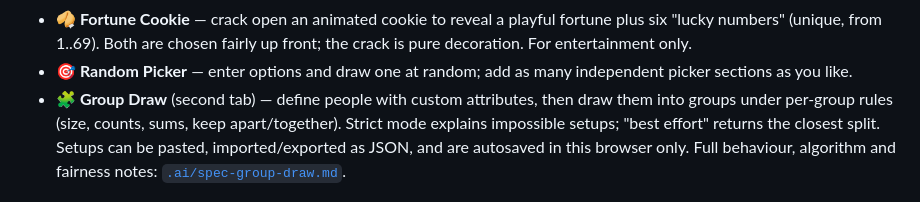
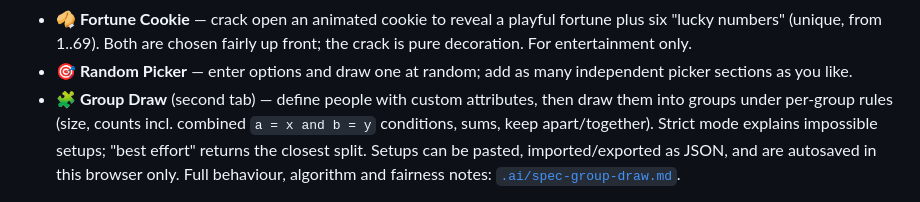
Before and after one commit to emkaminsk/dice_roll, a Markdown page: README.md, the part around the change. Drawn GitHub-style.

Commit message:
Docs: compound count rules in spec and README
Co-Authored-By: Claude Sonnet 5.5 <noreply@anthropic.com>

```diff
--- a/README.md
+++ b/README.md
@@ -20,7 +20,7 @@ tab (linkable as `#group-draw`):
   crack is pure decoration. For entertainment only.
 - **🎯 Random Picker** — enter options and draw one at random; add as many independent picker sections as you like.
 - **🧩 Group Draw** (second tab) — define people with custom attributes, then draw them
-  into groups under per-group rules (size, counts, sums, keep apart/together). Strict
+  into groups under per-group rules (size, counts incl. combined `a = x and b = y` conditions, sums, keep apart/together). Strict
   mode explains impossible setups; "best effort" returns the closest split. Setups can
   be pasted, imported/exported as JSON, and are autosaved in this browser only. Full
   behaviour, algorithm and fairness notes: [`.ai/spec-group-draw.md`](.ai/spec-group-draw.md).
```
Also changed, not shown: .ai/spec-group-draw.md (+9 -1 lines).
